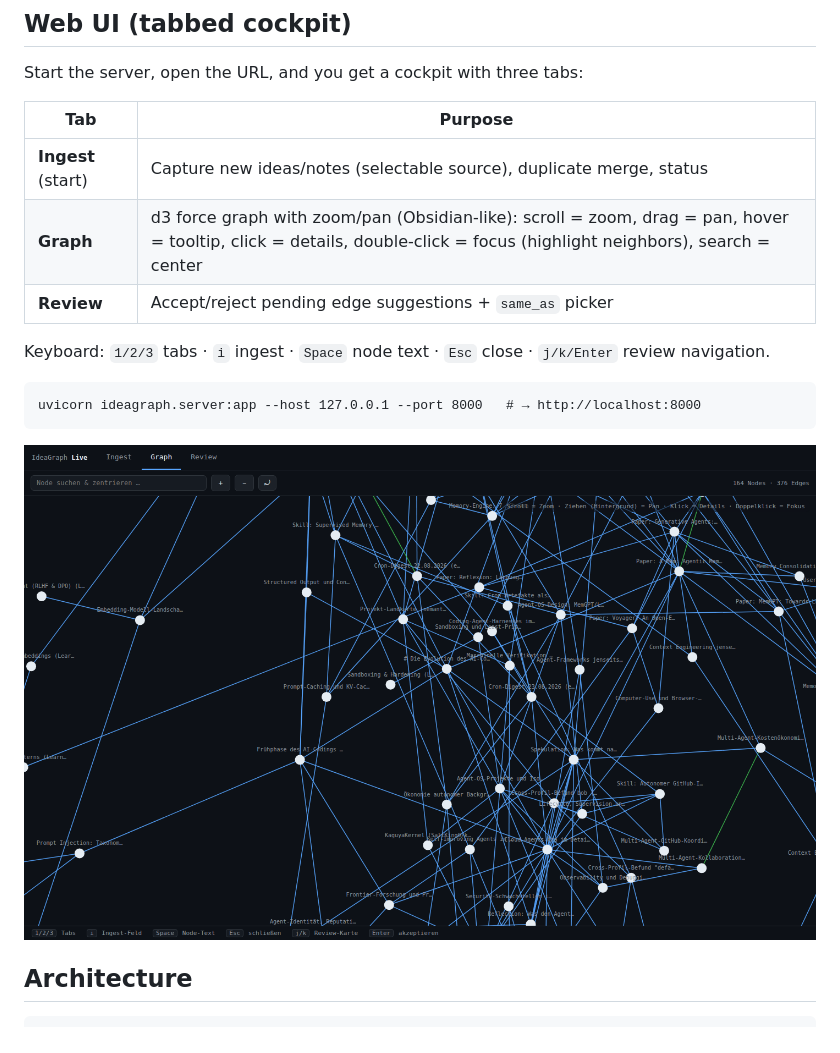
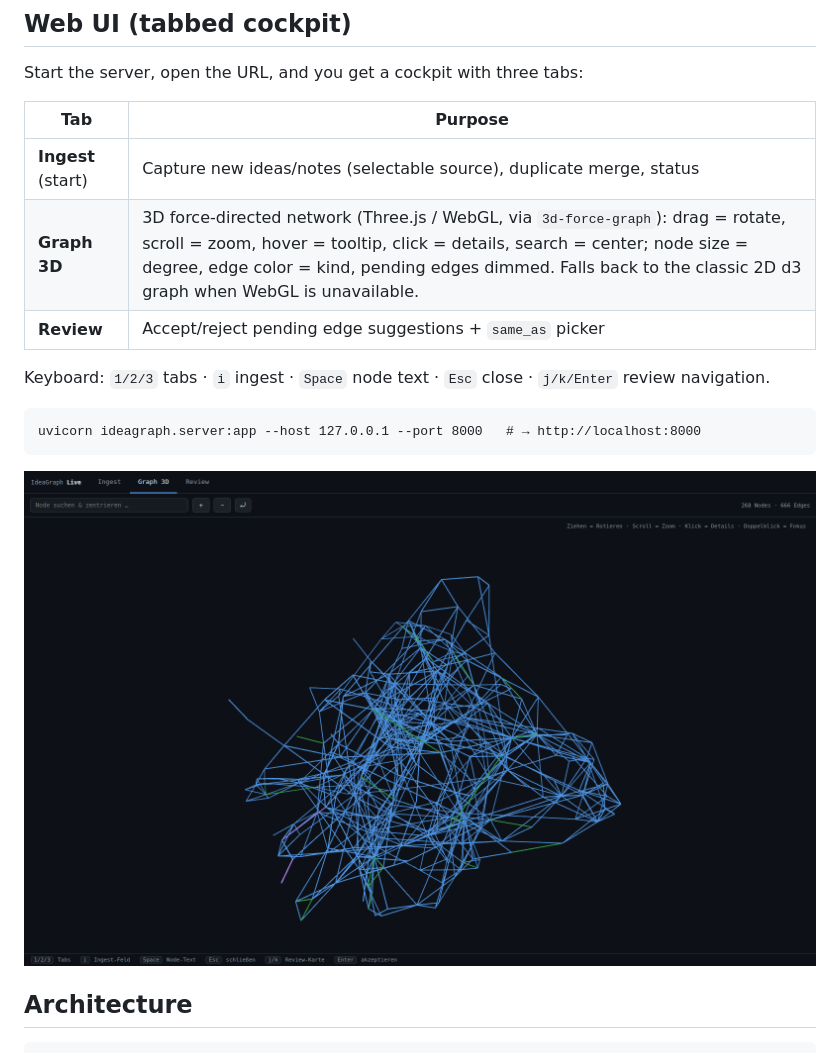
Before and after one commit to SaltKing0/ideagraph-live, a Markdown page: README.md, the part around the change. GitHub-like rendering; pictures changed too: docs/screenshot.png.

```diff
--- a/README.md
+++ b/README.md
@@ -14,7 +14,7 @@ Start the server, open the URL, and you get a cockpit with three tabs:
 | Tab | Purpose |
 |---|---|
 | **Ingest** (start) | Capture new ideas/notes (selectable source), duplicate merge, status |
-| **Graph** | d3 force graph with zoom/pan (Obsidian-like): scroll = zoom, drag = pan, hover = tooltip, click = details, double-click = focus (highlight neighbors), search = center |
+| **Graph 3D** | 3D force-directed network (Three.js / WebGL, via `3d-force-graph`): drag = rotate, scroll = zoom, hover = tooltip, click = details, search = center; node size = degree, edge color = kind, pending edges dimmed. Falls back to the classic 2D d3 graph when WebGL is unavailable. |
 | **Review** | Accept/reject pending edge suggestions + `same_as` picker |
 
 Keyboard: `1/2/3` tabs · `i` ingest · `Space` node text · `Esc` close ·
```
Also changed, not shown: CHANGELOG.md (+11 -0 lines), 2 other files.
